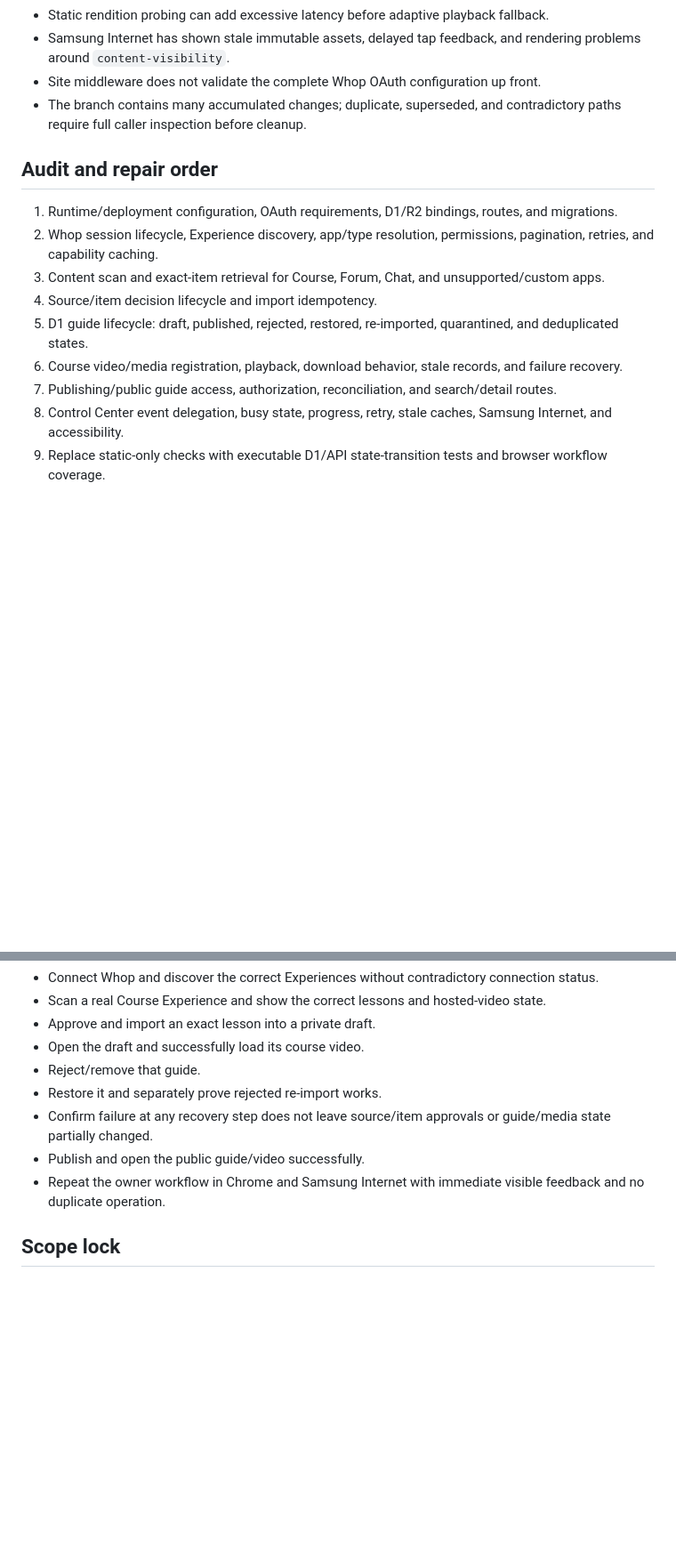
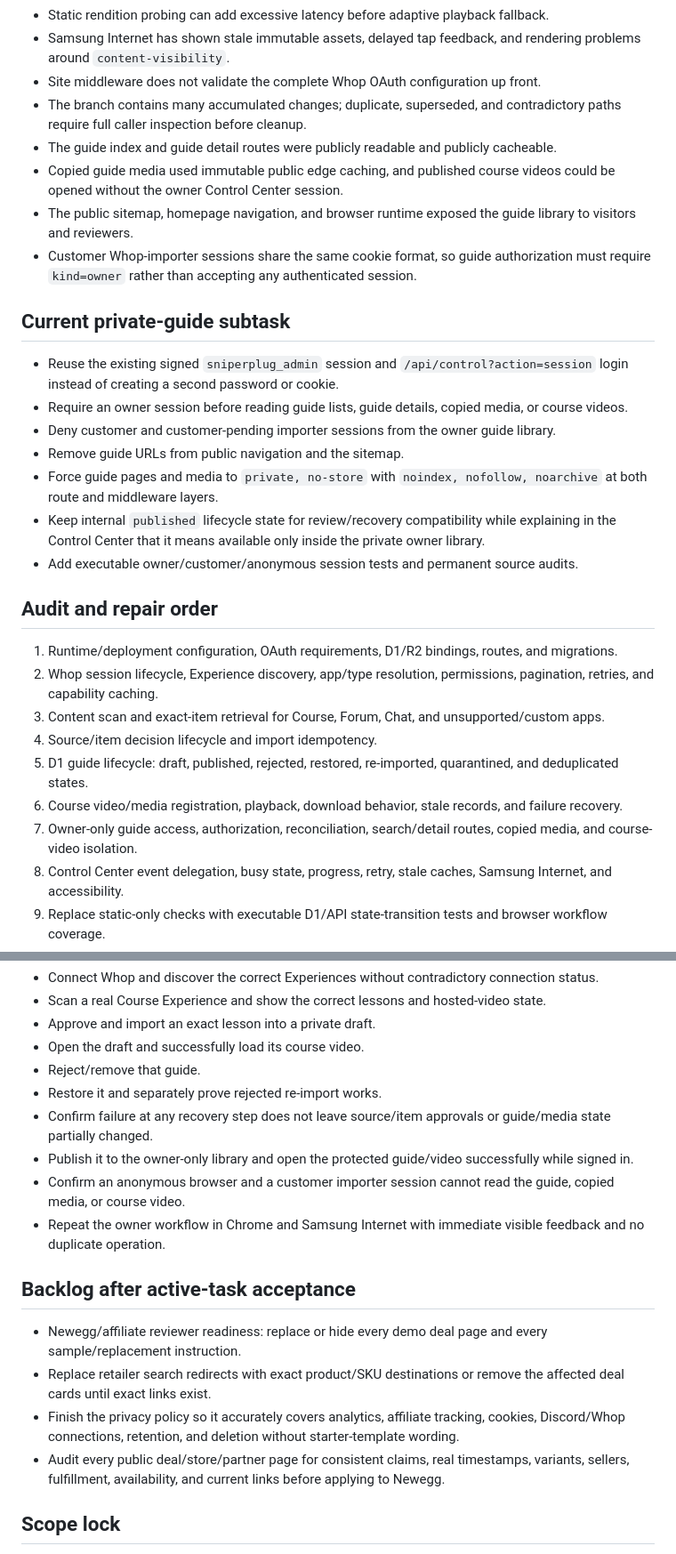
Before and after one commit to UglyGameFace/SniperPlug-Site, a Markdown page: ACTIVE_TASK.md, 2 parts joined by grey strips. Shown at 89% size. GitHub-like rendering; blank space fills up the shorter version.

Commit message:
Record private guide isolation and Newegg backlog

```diff
--- a/ACTIVE_TASK.md
+++ b/ACTIVE_TASK.md
@@ -23,6 +23,19 @@ Active. No merge or completion claim until the real authenticated workflow passe
 - Samsung Internet has shown stale immutable assets, delayed tap feedback, and rendering problems around `content-visibility`.
 - Site middleware does not validate the complete Whop OAuth configuration up front.
 - The branch contains many accumulated changes; duplicate, superseded, and contradictory paths require full caller inspection before cleanup.
+- The guide index and guide detail routes were publicly readable and publicly cacheable.
+- Copied guide media used immutable public edge caching, and published course videos could be opened without the owner Control Center session.
+- The public sitemap, homepage navigation, and browser runtime exposed the guide library to visitors and reviewers.
+- Customer Whop-importer sessions share the same cookie format, so guide authorization must require `kind=owner` rather than accepting any authenticated session.
+
+## Current private-guide subtask
+- Reuse the existing signed `sniperplug_admin` session and `/api/control?action=session` login instead of creating a second password or cookie.
+- Require an owner session before reading guide lists, guide details, copied media, or course videos.
+- Deny customer and customer-pending importer sessions from the owner guide library.
+- Remove guide URLs from public navigation and the sitemap.
+- Force guide pages and media to `private, no-store` with `noindex, nofollow, noarchive` at both route and middleware layers.
+- Keep internal `published` lifecycle state for review/recovery compatibility while explaining in the Control Center that it means available only inside the private owner library.
+- Add executable owner/customer/anonymous session tests and permanent source audits.
 
 ## Audit and repair order
 1. Runtime/deployment configuration, OAuth requirements, D1/R2 bindings, routes, and migrations.
@@ -31,7 +44,7 @@ Active. No merge or completion claim until the real authenticated workflow passe
 4. Source/item decision lifecycle and import idempotency.
 5. D1 guide lifecycle: draft, published, rejected, restored, re-imported, quarantined, and deduplicated states.
 6. Course video/media registration, playback, download behavior, stale records, and failure recovery.
-7. Publishing/public guide access, authorization, reconciliation, and search/detail routes.
+7. Owner-only guide access, authorization, reconciliation, search/detail routes, copied media, and course-video isolation.
 8. Control Center event delegation, busy state, progress, retry, stale caches, Samsung Internet, and accessibility.
 9. Replace static-only checks with executable D1/API state-transition tests and browser workflow coverage.
 10. Remove verified duplicate, obsolete, temporary, and conflicting Whop-importer code only after caller/reference validation.
@@ -44,8 +57,15 @@ Active. No merge or completion claim until the real authenticated workflow passe
 - Reject/remove that guide.
 - Restore it and separately prove rejected re-import works.
 - Confirm failure at any recovery step does not leave source/item approvals or guide/media state partially changed.
-- Publish and open the public guide/video successfully.
+- Publish it to the owner-only library and open the protected guide/video successfully while signed in.
+- Confirm an anonymous browser and a customer importer session cannot read the guide, copied media, or course video.
 - Repeat the owner workflow in Chrome and Samsung Internet with immediate visible feedback and no duplicate operation.
+
+## Backlog after active-task acceptance
+- Newegg/affiliate reviewer readiness: replace or hide every demo deal page and every sample/replacement instruction.
+- Replace retailer search redirects with exact product/SKU destinations or remove the affected deal cards until exact links exist.
+- Finish the privacy policy so it accurately covers analytics, affiliate tracking, cookies, Discord/Whop connections, retention, and deletion without starter-template wording.
+- Audit every public deal/store/partner page for consistent claims, real timestamps, variants, sellers, fulfillment, availability, and current links before applying to Newegg.
 
 ## Scope lock
 The separate `UglyGameFace/SniperPlug` Discord deal-bot audit is paused. Preserve its existing findings and commits, but make no further changes there until this Whop importer task is accepted.
```
Also changed, not shown: other parts of ACTIVE_TASK.md (+2 -2 lines).
